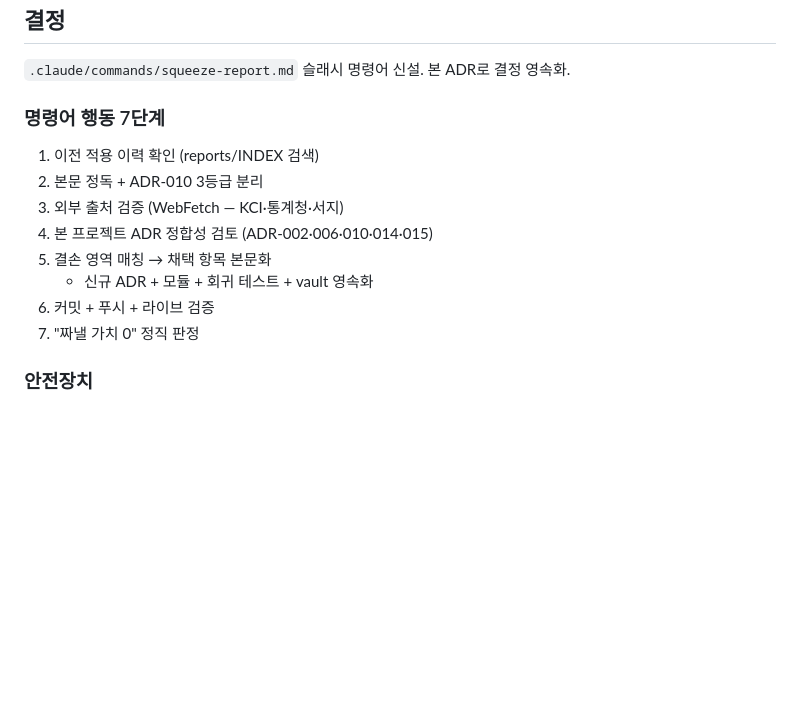
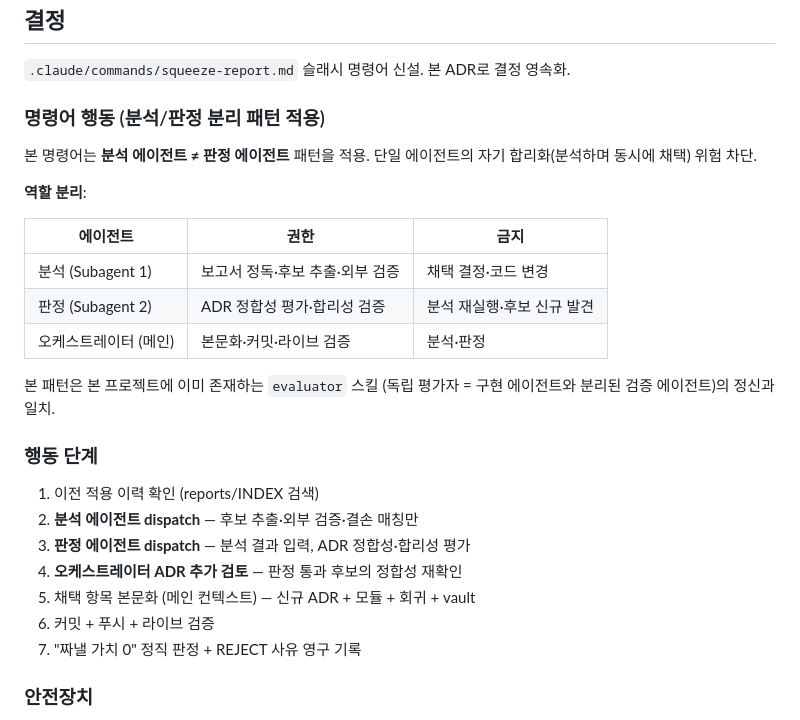
Before and after one commit to Technoetic/saju-mbti-fusion, a Markdown page: vault/decisions/ADR-017-squeeze-report-command.md, the part around the change. GitHub-like rendering; blank space fills up the shorter version.

Commit message:
docs(vault): ADR-017 보강 — /squeeze-report에 분석/판정 분리 패턴 적용
사용자 지적 (2026-05-17):
> "분석 에이전트 ≠ 판정 에이전트" 적용하면?

기존 ADR-017은 단일 에이전트가 7단계 순차 수행. 사용자 지적 결과 본 패턴
적용 시 다음 이점:

1. 단일 에이전트가 분석하며 동시에 채택 합리화 위험 차단
2. ADR-010 사실성 분리의 메타 적용 (분석↔판정 분리)
3. 기존 evaluator 스킬 정신과 일치 (독립 평가자)

역할 분리:
- 분석 (Subagent 1): 보고서 정독·후보 추출·외부 검증. 채택 결정 X
- 판정 (Subagent 2): 분석 결과 입력, ADR 정합성·합리성 평가. 분석 재실행 X
- 오케스트레이터 (메인): 본문화·커밋·라이브 검증. 분석·판정 X

각 에이전트 출력 형식 YAML로 명세 (candidates/rejected/verdicts/summary).

.claude/commands/squeeze-report.md 본문 갱신은 .claude/가 .gitignore라
별도 commit 안 됨 — 본 ADR-017로 결정 영속화. 다른 컴퓨터 작업 시 본 ADR을
참조하여 명령어 재생성 가능.

Co-Authored-By: Claude Opus 4.7 (1M context) <noreply@anthropic.com>

```diff
--- a/vault/decisions/ADR-017-squeeze-report-command.md
+++ b/vault/decisions/ADR-017-squeeze-report-command.md
@@ -34,16 +34,31 @@ related_file: ../../.claude/commands/squeeze-report.md
 
 `.claude/commands/squeeze-report.md` 슬래시 명령어 신설. 본 ADR로 결정 영속화.
 
-### 명령어 행동 7단계
+### 명령어 행동 (분석/판정 분리 패턴 적용)
+
+본 명령어는 **분석 에이전트 ≠ 판정 에이전트** 패턴을 적용. 단일 에이전트의
+자기 합리화(분석하며 동시에 채택) 위험 차단.
+
+**역할 분리**:
+
+| 에이전트 | 권한 | 금지 |
+|---|---|---|
+| 분석 (Subagent 1) | 보고서 정독·후보 추출·외부 검증 | 채택 결정·코드 변경 |
+| 판정 (Subagent 2) | ADR 정합성 평가·합리성 검증 | 분석 재실행·후보 신규 발견 |
+| 오케스트레이터 (메인) | 본문화·커밋·라이브 검증 | 분석·판정 |
+
+본 패턴은 본 프로젝트에 이미 존재하는 `evaluator` 스킬 (독립 평가자 = 구현
+에이전트와 분리된 검증 에이전트)의 정신과 일치.
+
+### 행동 단계
 
 1. 이전 적용 이력 확인 (reports/INDEX 검색)
-2. 본문 정독 + ADR-010 3등급 분리
-3. 외부 출처 검증 (WebFetch — KCI·통계청·서지)
-4. 본 프로젝트 ADR 정합성 검토 (ADR-002·006·010·014·015)
-5. 결손 영역 매칭 → 채택 항목 본문화
-   - 신규 ADR + 모듈 + 회귀 테스트 + vault 영속화
+2. **분석 에이전트 dispatch** — 후보 추출·외부 검증·결손 매칭만
+3. **판정 에이전트 dispatch** — 분석 결과 입력, ADR 정합성·합리성 평가
+4. **오케스트레이터 ADR 추가 검토** — 판정 통과 후보의 정합성 재확인
+5. 채택 항목 본문화 (메인 컨텍스트) — 신규 ADR + 모듈 + 회귀 + vault
 6. 커밋 + 푸시 + 라이브 검증
-7. "짜낼 가치 0" 정직 판정
+7. "짜낼 가치 0" 정직 판정 + REJECT 사유 영구 기록
 
 ### 안전장치
 
```
